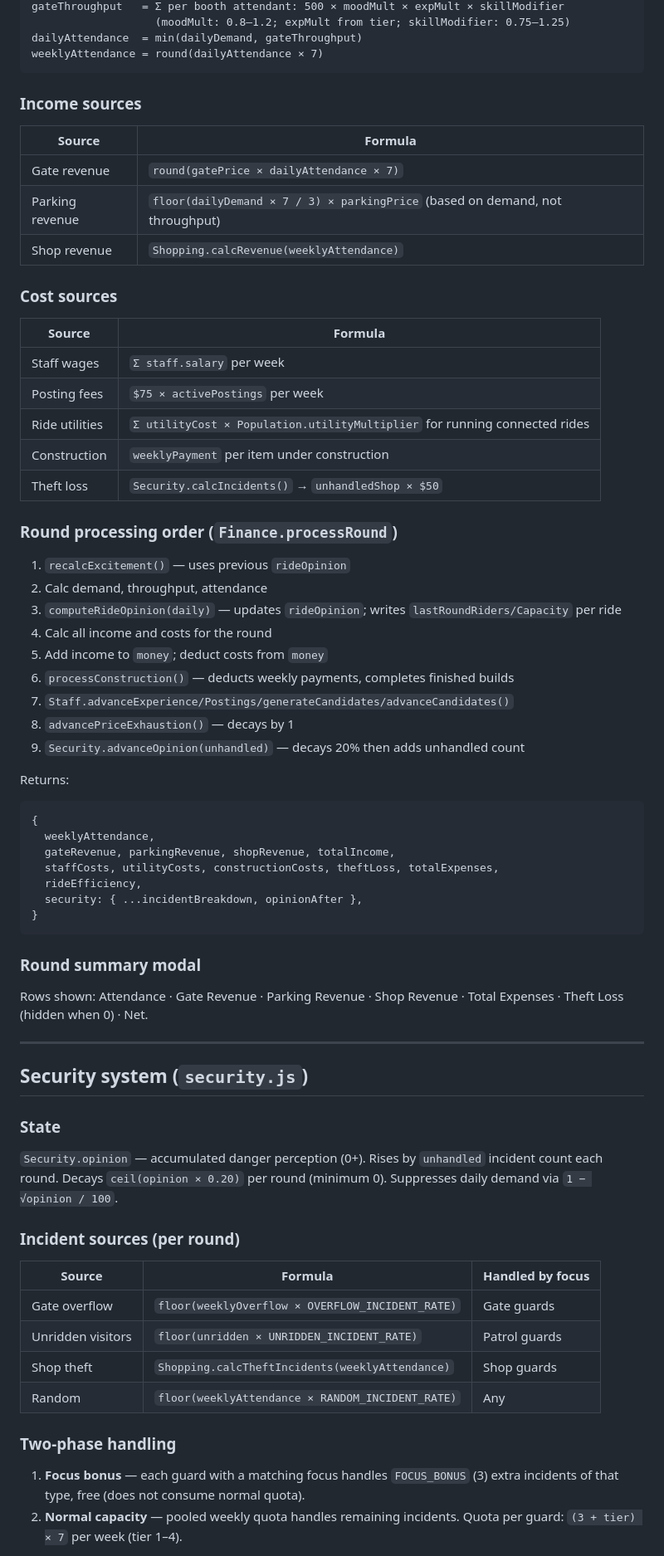
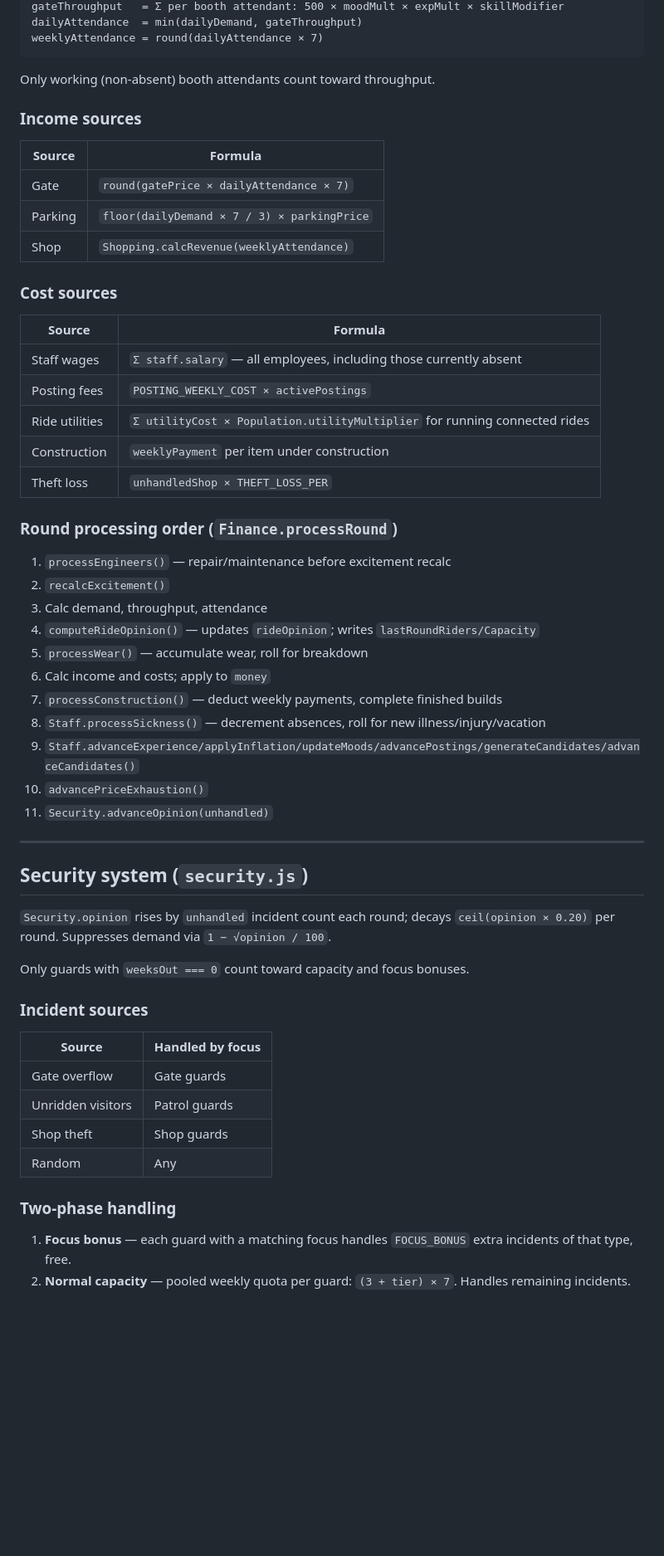
Before and after one commit to machinex7/edu-coaster, a Markdown page: README.md, the part around one of its changes. Shown at 83% size. Drawn GitHub-style; blank space fills up the shorter version.

````diff
--- a/README.md
+++ b/README.md
@@ -222,73 +199,61 @@ dailyDemand      = parkExcitement × 20 × (1 − priceExhaustion/100) × (1 −
 gateThroughput   = Σ per booth attendant: 500 × moodMult × expMult × skillModifier
-                   (moodMult: 0.8–1.2; expMult from tier; skillModifier: 0.75–1.25)
 dailyAttendance  = min(dailyDemand, gateThroughput)
 weeklyAttendance = round(dailyAttendance × 7)
 ```
+
+Only working (non-absent) booth attendants count toward throughput.
 
 ### Income sources
 
 | Source | Formula |
 |---|---|
-| Gate revenue | `round(gatePrice × dailyAttendance × 7)` |
-| Parking revenue | `floor(dailyDemand × 7 / 3) × parkingPrice` (based on demand, not throughput) |
-| Shop revenue | `Shopping.calcRevenue(weeklyAttendance)` |
+| Gate | `round(gatePrice × dailyAttendance × 7)` |
+| Parking | `floor(dailyDemand × 7 / 3) × parkingPrice` |
+| Shop | `Shopping.calcRevenue(weeklyAttendance)` |
 
 ### Cost sources
 
 | Source | Formula |
 |---|---|
-| Staff wages | `Σ staff.salary` per week |
-| Posting fees | `$75 × activePostings` per week |
+| Staff wages | `Σ staff.salary` — all employees, including those currently absent |
+| Posting fees | `POSTING_WEEKLY_COST × activePostings` |
 | Ride utilities | `Σ utilityCost × Population.utilityMultiplier` for running connected rides |
 | Construction | `weeklyPayment` per item under construction |
-| Theft loss | `Security.calcIncidents()` → `unhandledShop × $50` |
+| Theft loss | `unhandledShop × THEFT_LOSS_PER` |
 
 ### Round processing order (`Finance.processRound`)
 
-1. `recalcExcitement()` — uses previous `rideOpinion`
-2. Calc demand, throughput, attendance
-3. `computeRideOpinion(daily)` — updates `rideOpinion`; writes `lastRoundRiders/Capacity` per ride
-4. Calc all income and costs for the round
-5. Add income to `money`; deduct costs from `money`
-6. `processConstruction()` — deducts weekly payments, completes finished builds
-7. `Staff.advanceExperience/Postings/generateCandidates/advanceCandidates()`
-8. `advancePriceExhaustion()` — decays by 1
-9. `Security.advanceOpinion(unhandled)` — decays 20% then adds unhandled count
-
-Returns:
-```js
-{
-  weeklyAttendance,
-  gateRevenue, parkingRevenue, shopRevenue, totalIncome,
-  staffCosts, utilityCosts, constructionCosts, theftLoss, totalExpenses,
-  rideEfficiency,
-  security: { ...incidentBreakdown, opinionAfter },
-}
-```
-
-### Round summary modal
-
-Rows shown: Attendance · Gate Revenue · Parking Revenue · Shop Revenue · Total Expenses · Theft Loss (hidden when 0) · Net.
+1. `processEngineers()` — repair/maintenance before excitement recalc
+2. `recalcExcitement()`
+3. Calc demand, throughput, attendance
+4. `computeRideOpinion()` — updates `rideOpinion`; writes `lastRoundRiders/Capacity`
+5. `processWear()` — accumulate wear, roll for breakdown
+6. Calc income and costs; apply to `money`
+7. `processConstruction()` — deduct weekly payments, complete finished builds
+8. `Staff.processSickness()` — decrement absences, roll for new illness/injury/vacation
+9. `Staff.advanceExperience/applyInflation/updateMoods/advancePostings/generateCandidates/advanceCandidates()`
+10. `advancePriceExhaustion()`
+11. `Security.advanceOpinion(unhandled)`
 
 ---
 
 ## Security system (`security.js`)
 
-### State
+`Security.opinion` rises by `unhandled` incident count each round; decays `ceil(opinion × 0.20)` per round. Suppresses demand via `1 − √opinion / 100`.
 
-`Security.opinion` — accumulated danger perception (0+). Rises by `unhandled` incident count each round. Decays `ceil(opinion × 0.20)` per round (minimum 0). Suppresses daily demand via `1 − √opinion / 100`.
+Only guards with `weeksOut === 0` count toward capacity and focus bonuses.
 
-### Incident sources (per round)
+### Incident sources
 
-| Source | Formula | Handled by focus |
-|---|---|---|
-| Gate overflow | `floor(weeklyOverflow × OVERFLOW_INCIDENT_RATE)` | Gate guards |
-| Unridden visitors | `floor(unridden × UNRIDDEN_INCIDENT_RATE)` | Patrol guards |
-| Shop theft | `Shopping.calcTheftIncidents(weeklyAttendance)` | Shop guards |
-| Random | `floor(weeklyAttendance × RANDOM_INCIDENT_RATE)` | Any |
+| Source | Handled by focus |
+|---|---|
+| Gate overflow | Gate guards |
+| Unridden visitors | Patrol guards |
+| Shop theft | Shop guards |
+| Random | Any |
 
 ### Two-phase handling
 
-1. **Focus bonus** — each guard with a matching focus handles `FOCUS_BONUS` (3) extra incidents of that type, free (does not consume normal quota).
-2. **Normal capacity** — pooled weekly quota handles remaining incidents. Quota per guard: `(3 + tier) × 7` per week (tier 1–4).
+1. **Focus bonus** — each guard with a matching focus handles `FOCUS_BONUS` extra incidents of that type, free.
+2. **Normal capacity** — pooled weekly quota per guard: `(3 + tier) × 7`. Handles remaining incidents.
 
````
Also changed, not shown: other parts of README.md (+127 -199 lines).
